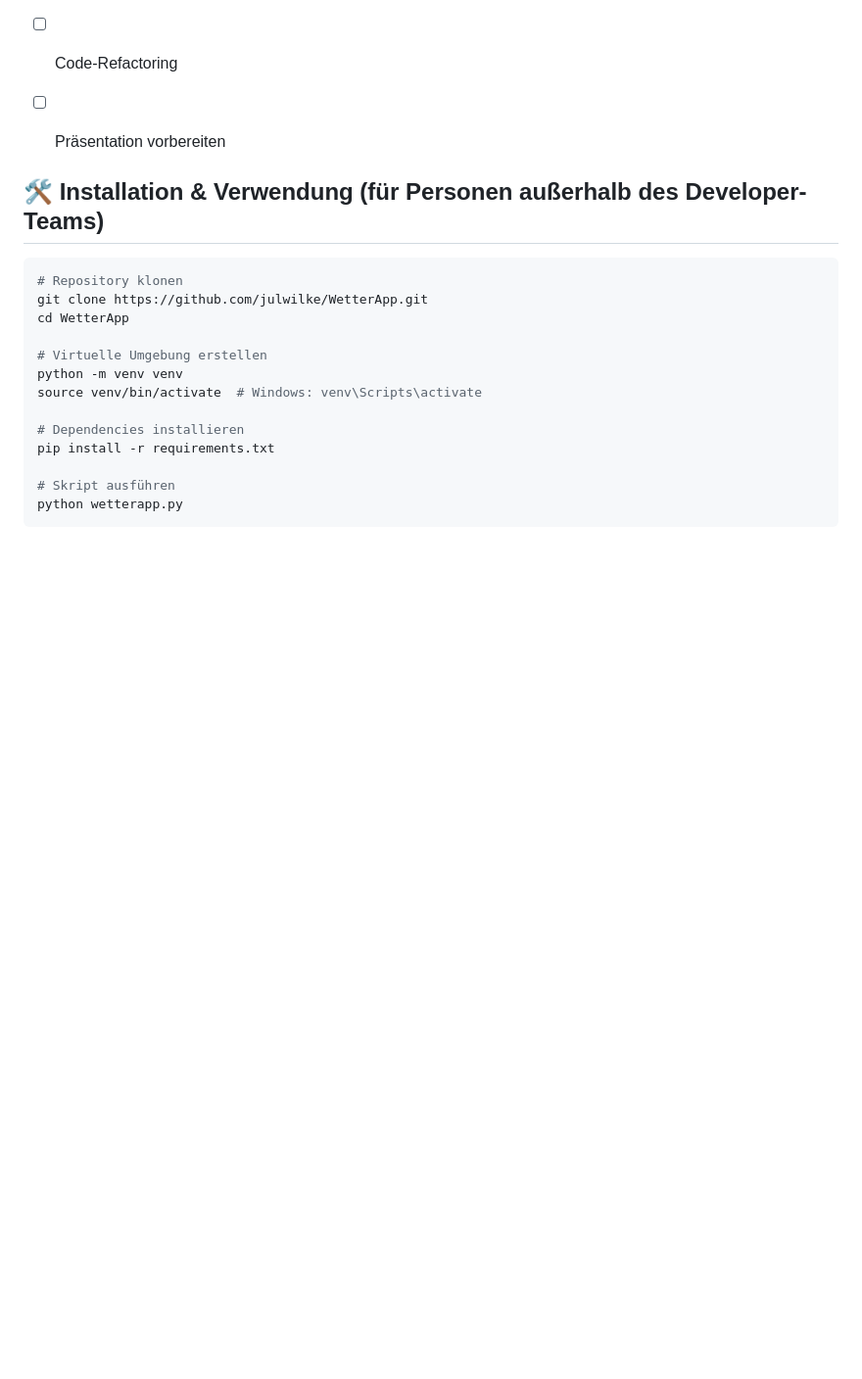
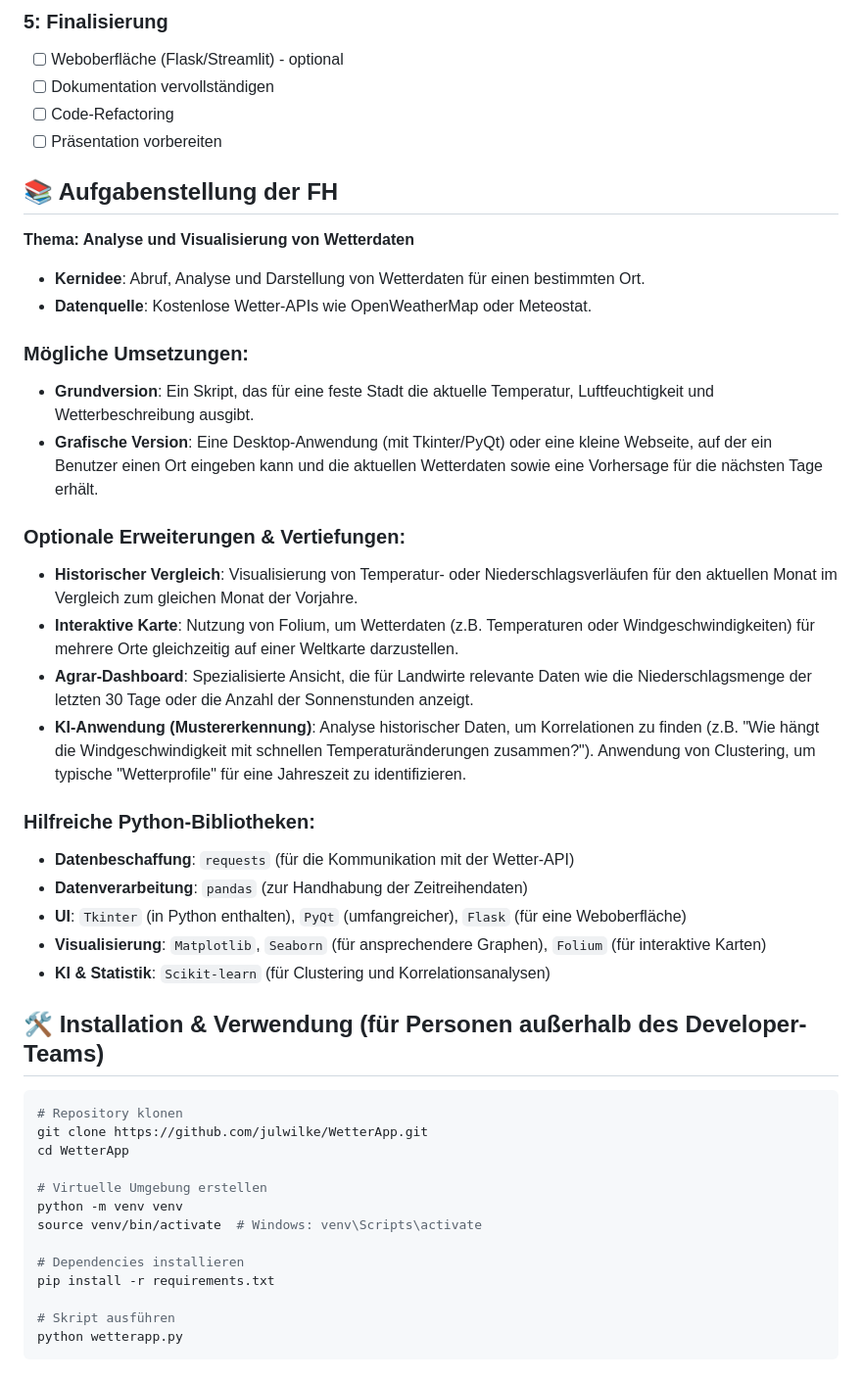
Before and after one commit to julwilke/WetterApp, a Markdown page: README.md, the part around the change. Shown: that part at 98% size. GitHub-like rendering; blank space fills up the shorter version.

Commit message:
Add project requirements and potential implementations to README

```diff
--- a/README.md
+++ b/README.md
@@ -65,6 +65,29 @@ Die WetterApp ist eine Python-basierte Anwendung zur Abfrage und Analyse von Wet
 - [ ] Code-Refactoring
 - [ ] Präsentation vorbereiten
 
+## 📚 Aufgabenstellung der FH
+
+**Thema: Analyse und Visualisierung von Wetterdaten**
+
+- **Kernidee**: Abruf, Analyse und Darstellung von Wetterdaten für einen bestimmten Ort.
+- **Datenquelle**: Kostenlose Wetter-APIs wie OpenWeatherMap oder Meteostat.
+
+### Mögliche Umsetzungen:
+- **Grundversion**: Ein Skript, das für eine feste Stadt die aktuelle Temperatur, Luftfeuchtigkeit und Wetterbeschreibung ausgibt.
+- **Grafische Version**: Eine Desktop-Anwendung (mit Tkinter/PyQt) oder eine kleine Webseite, auf der ein Benutzer einen Ort eingeben kann und die aktuellen Wetterdaten sowie eine Vorhersage für die nächsten Tage erhält.
+
+### Optionale Erweiterungen & Vertiefungen:
+- **Historischer Vergleich**: Visualisierung von Temperatur- oder Niederschlagsverläufen für den aktuellen Monat im Vergleich zum gleichen Monat der Vorjahre.
+- **Interaktive Karte**: Nutzung von Folium, um Wetterdaten (z.B. Temperaturen oder Windgeschwindigkeiten) für mehrere Orte gleichzeitig auf einer Weltkarte darzustellen.
+- **Agrar-Dashboard**: Spezialisierte Ansicht, die für Landwirte relevante Daten wie die Niederschlagsmenge der letzten 30 Tage oder die Anzahl der Sonnenstunden anzeigt.
+- **KI-Anwendung (Mustererkennung)**: Analyse historischer Daten, um Korrelationen zu finden (z.B. "Wie hängt die Windgeschwindigkeit mit schnellen Temperaturänderungen zusammen?"). Anwendung von Clustering, um typische "Wetterprofile" für eine Jahreszeit zu identifizieren.
+
+### Hilfreiche Python-Bibliotheken:
+- **Datenbeschaffung**: `requests` (für die Kommunikation mit der Wetter-API)
+- **Datenverarbeitung**: `pandas` (zur Handhabung der Zeitreihendaten)
+- **UI**: `Tkinter` (in Python enthalten), `PyQt` (umfangreicher), `Flask` (für eine Weboberfläche)
+- **Visualisierung**: `Matplotlib`, `Seaborn` (für ansprechendere Graphen), `Folium` (für interaktive Karten)
+- **KI & Statistik**: `Scikit-learn` (für Clustering und Korrelationsanalysen)
 
 
 ## 🛠️ Installation & Verwendung (für Personen außerhalb des Developer-Teams)
```
